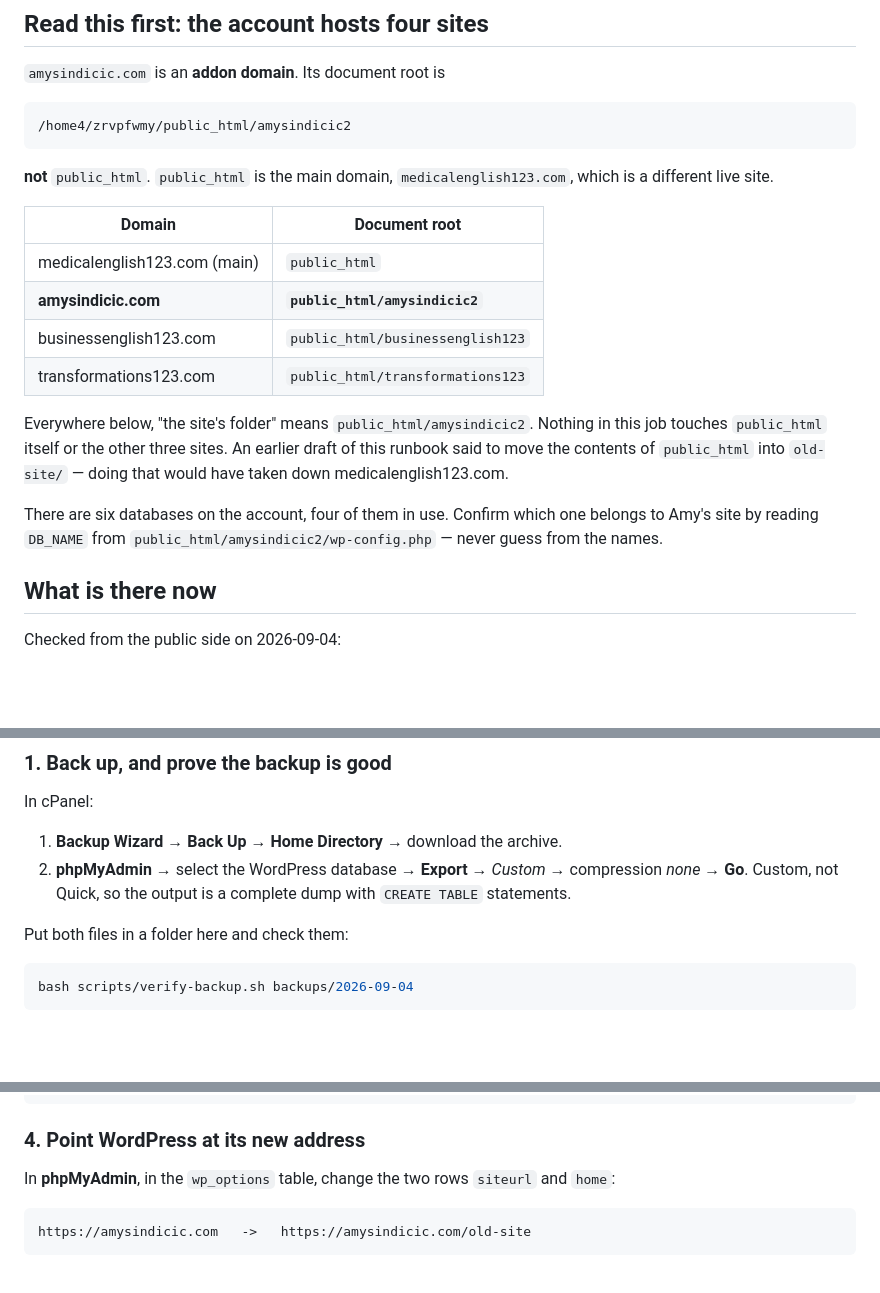
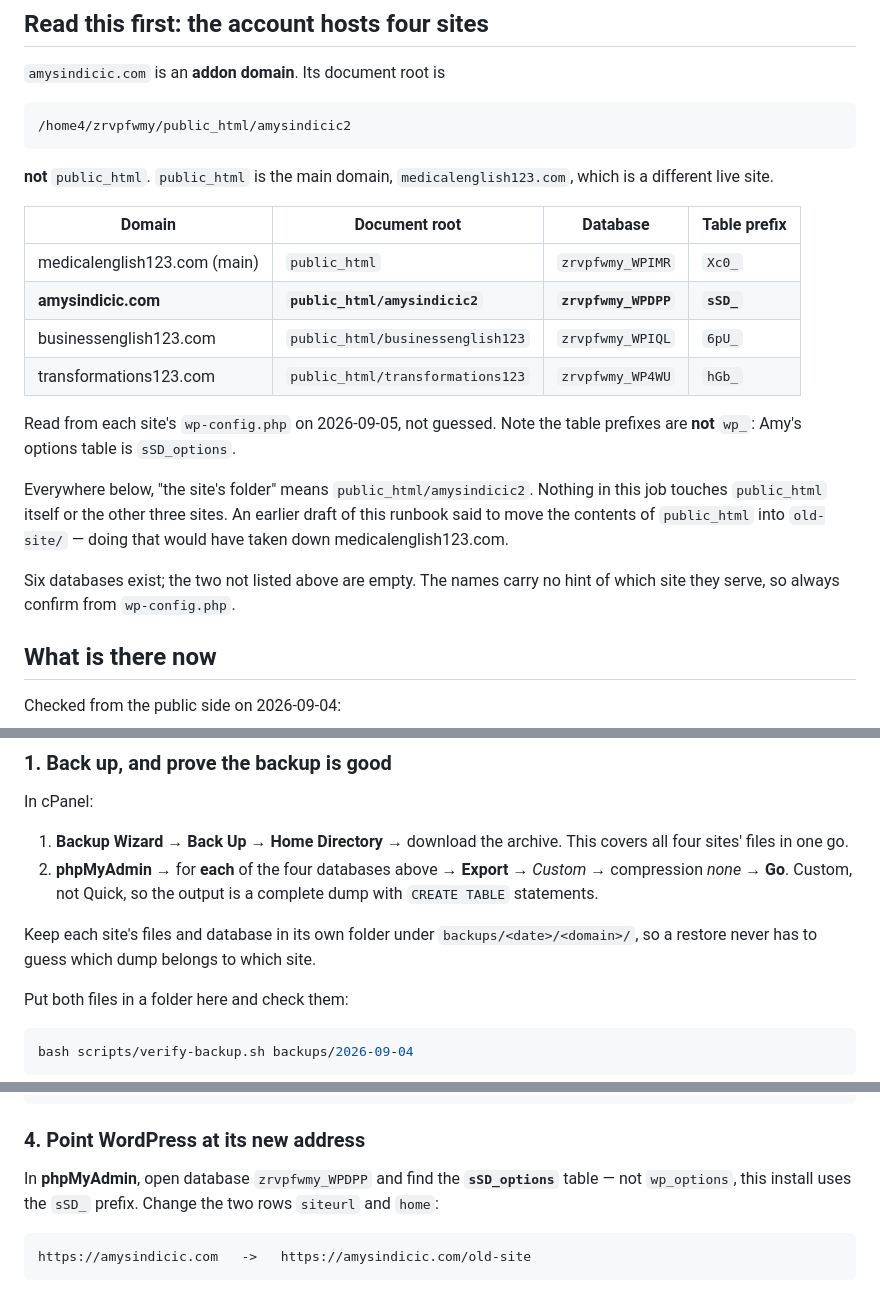
Before and after one commit to Zohaib-Aziz-Panhwar/amysindicic-website, a Markdown page: docs/bluehost-migration.md, 3 parts joined by grey strips. Rendered like a GitHub page; blank space fills up the shorter version.

Commit message:
Record the site-to-database mapping read from the server
Each site's wp-config.php gives its database and table prefix. The
prefixes are not wp_ -- Amy's install uses sSD_, so the URL rewrite step
targets sSD_options. Following the generic instruction would have found
no such table.

Co-Authored-By: Claude Opus 5 <noreply@anthropic.com>

````diff
--- a/docs/bluehost-migration.md
+++ b/docs/bluehost-migration.md
@@ -17,21 +17,23 @@ site at the domain root. One WordPress, one database, no duplicate content.
 **not** `public_html`. `public_html` is the main domain,
 `medicalenglish123.com`, which is a different live site.
 
-| Domain | Document root |
-| --- | --- |
-| medicalenglish123.com (main) | `public_html` |
-| **amysindicic.com** | **`public_html/amysindicic2`** |
-| businessenglish123.com | `public_html/businessenglish123` |
-| transformations123.com | `public_html/transformations123` |
+| Domain | Document root | Database | Table prefix |
+| --- | --- | --- | --- |
+| medicalenglish123.com (main) | `public_html` | `zrvpfwmy_WPIMR` | `Xc0_` |
+| **amysindicic.com** | **`public_html/amysindicic2`** | **`zrvpfwmy_WPDPP`** | **`sSD_`** |
+| businessenglish123.com | `public_html/businessenglish123` | `zrvpfwmy_WPIQL` | `6pU_` |
+| transformations123.com | `public_html/transformations123` | `zrvpfwmy_WP4WU` | `hGb_` |
+
+Read from each site's `wp-config.php` on 2026-09-05, not guessed. Note the
+table prefixes are **not** `wp_`: Amy's options table is `sSD_options`.
 
 Everywhere below, "the site's folder" means `public_html/amysindicic2`.
 Nothing in this job touches `public_html` itself or the other three sites.
 An earlier draft of this runbook said to move the contents of `public_html`
 into `old-site/` — doing that would have taken down medicalenglish123.com.
 
-There are six databases on the account, four of them in use. Confirm which one
-belongs to Amy's site by reading `DB_NAME` from
-`public_html/amysindicic2/wp-config.php` — never guess from the names.
+Six databases exist; the two not listed above are empty. The names carry no
+hint of which site they serve, so always confirm from `wp-config.php`.
 
 ## What is there now
 
@@ -68,10 +70,15 @@ which looks exactly like a broken deploy.
 
 In cPanel:
 
-1. **Backup Wizard → Back Up → Home Directory** → download the archive.
-2. **phpMyAdmin** → select the WordPress database → **Export** → *Custom* →
-   compression *none* → **Go**. Custom, not Quick, so the output is a complete
-   dump with `CREATE TABLE` statements.
+1. **Backup Wizard → Back Up → Home Directory** → download the archive. This
+   covers all four sites' files in one go.
+2. **phpMyAdmin** → for **each** of the four databases above → **Export** →
+   *Custom* → compression *none* → **Go**. Custom, not Quick, so the output is
+   a complete dump with `CREATE TABLE` statements.
+
+Keep each site's files and database in its own folder under
+`backups/<date>/<domain>/`, so a restore never has to guess which dump belongs
+to which site.
 
 Put both files in a folder here and check them:
 
@@ -121,8 +128,9 @@ RewriteRule . /old-site/index.php [L]
 
 ### 4. Point WordPress at its new address
 
-In **phpMyAdmin**, in the `wp_options` table, change the two rows
-`siteurl` and `home`:
+In **phpMyAdmin**, open database `zrvpfwmy_WPDPP` and find the **`sSD_options`**
+table — not `wp_options`, this install uses the `sSD_` prefix. Change the two
+rows `siteurl` and `home`:
 
 ```
 https://amysindicic.com   ->   https://amysindicic.com/old-site
````
